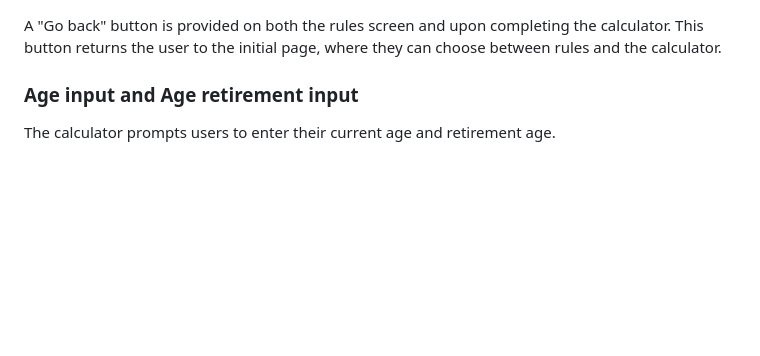
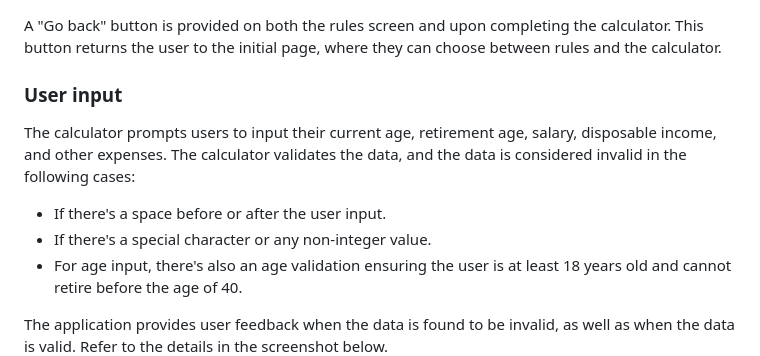
Before and after one commit to ninaschulte/mortgage-calculator, a Markdown page: README.md, the part around the change. Drawn GitHub-style; blank space fills up the shorter version.

```diff
--- a/README.md
+++ b/README.md
@@ -24,8 +24,14 @@ An explanation to the user about the purpose of the program and a set of accompa
 ![Image Alt Text](./documentation/rules.png)
 ### Go back button
 A "Go back" button is provided on both the rules screen and upon completing the calculator. This button returns the user to the initial page, where they can choose between rules and the calculator.
-### Age input and Age retirement input
-The calculator prompts users to enter their current age and retirement age.
+### User input
+The calculator prompts users to input their current age, retirement age, salary, disposable income, and other expenses. The calculator validates the data, and the data is considered invalid in the following cases:
+
+- If there's a space before or after the user input.
+- If there's a special character or any non-integer value.
+- For age input, there's also an age validation ensuring the user is at least 18 years old and cannot retire before the age of 40.
+
+The application provides user feedback when the data is found to be invalid, as well as when the data is valid. Refer to the details in the screenshot below.
 ![Image Alt Text](./documentation/age_val.png)
 ### Salary, expenses and other expenses input
 The calculator also prompts users for three additional inputs: salary, regular expenses, and other expenses. If the total expenses exceed the user's salary, the program returns an error indicating that the user cannot afford to buy a property.
```
